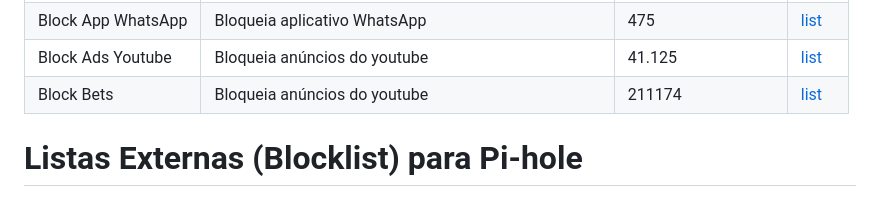
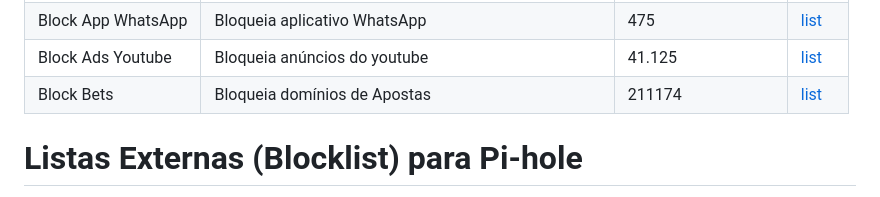
Before and after one commit to zangadoprojets/pi-hole-blocklist, a Markdown page: README.md, the part around the change. Drawn GitHub-style.

```diff
--- a/README.md
+++ b/README.md
@@ -22,7 +22,7 @@ Este projeto visa unificar listas de bloqueio de DNS adicionando contribuições
 | Block App Facebook | Bloqueia aplicativo Facebook                        | 24.634             | [list](https://github.com/zangadoprojets/pi-hole-block-list/raw/main/facebook.txt)       |
 | Block App WhatsApp | Bloqueia aplicativo WhatsApp                        | 475                | [list](https://github.com/zangadoprojets/pi-hole-block-list/raw/main/whatsapp.txt)       |
 | Block Ads Youtube  | Bloqueia anúncios do youtube                        | 41.125             | [list](https://github.com/zangadoprojets/pi-hole-block-list/raw/main/youtube.txt)        |
-| Block Bets         | Bloqueia anúncios do youtube                        | 211174             | [list](https://github.com/zangadoprojets/pi-hole-block-list/raw/main/Bets.txt)           |
+| Block Bets         | Bloqueia domínios de Apostas                        | 211174             | [list](https://github.com/zangadoprojets/pi-hole-block-list/raw/main/Bets.txt)           |
 
 # Listas Externas (Blocklist) para Pi-hole
 Neste repositório encontram-se listas de outros projetos com listas de bloqueios personalizados para o serviço PiHole.
```
